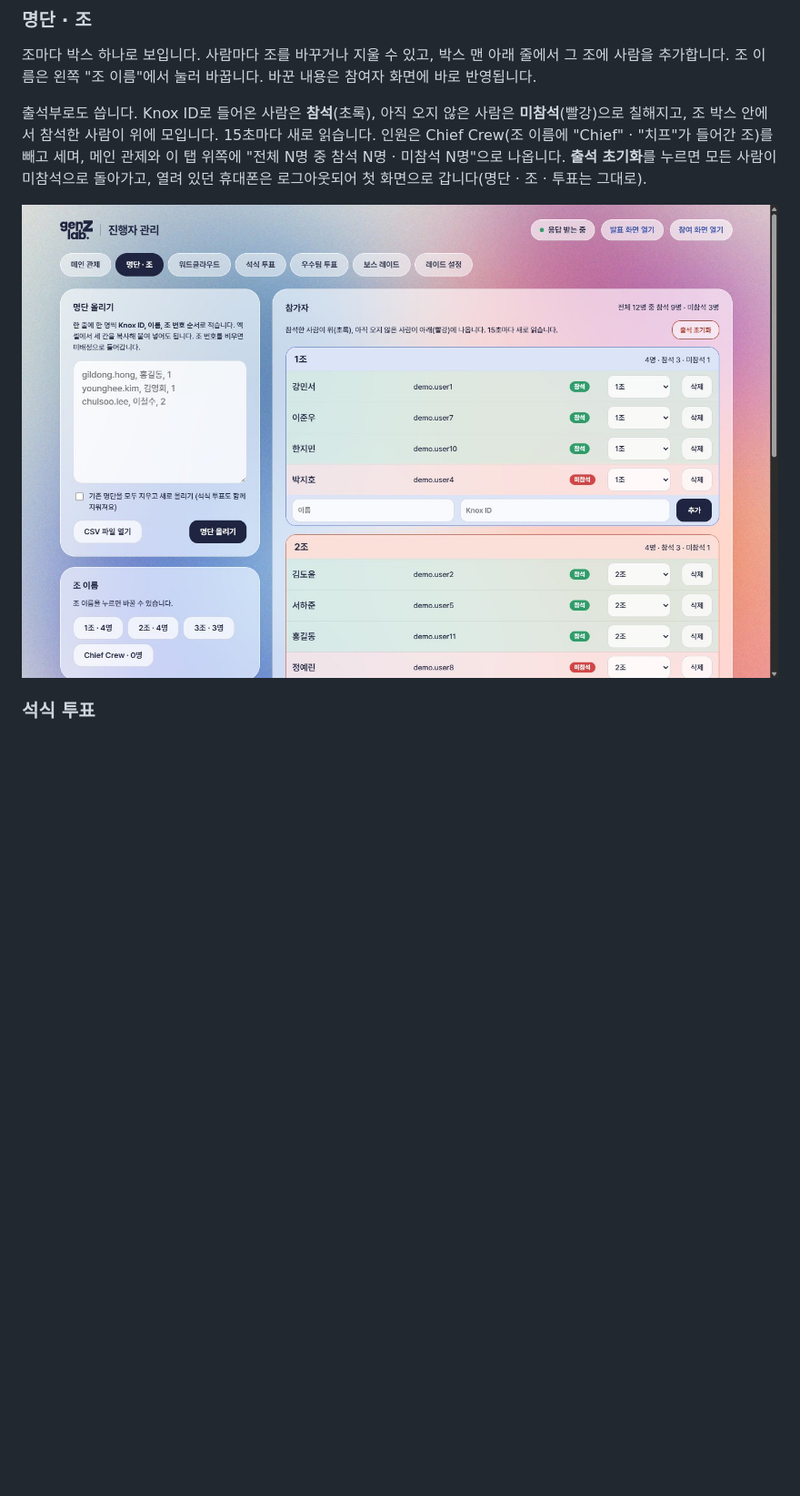
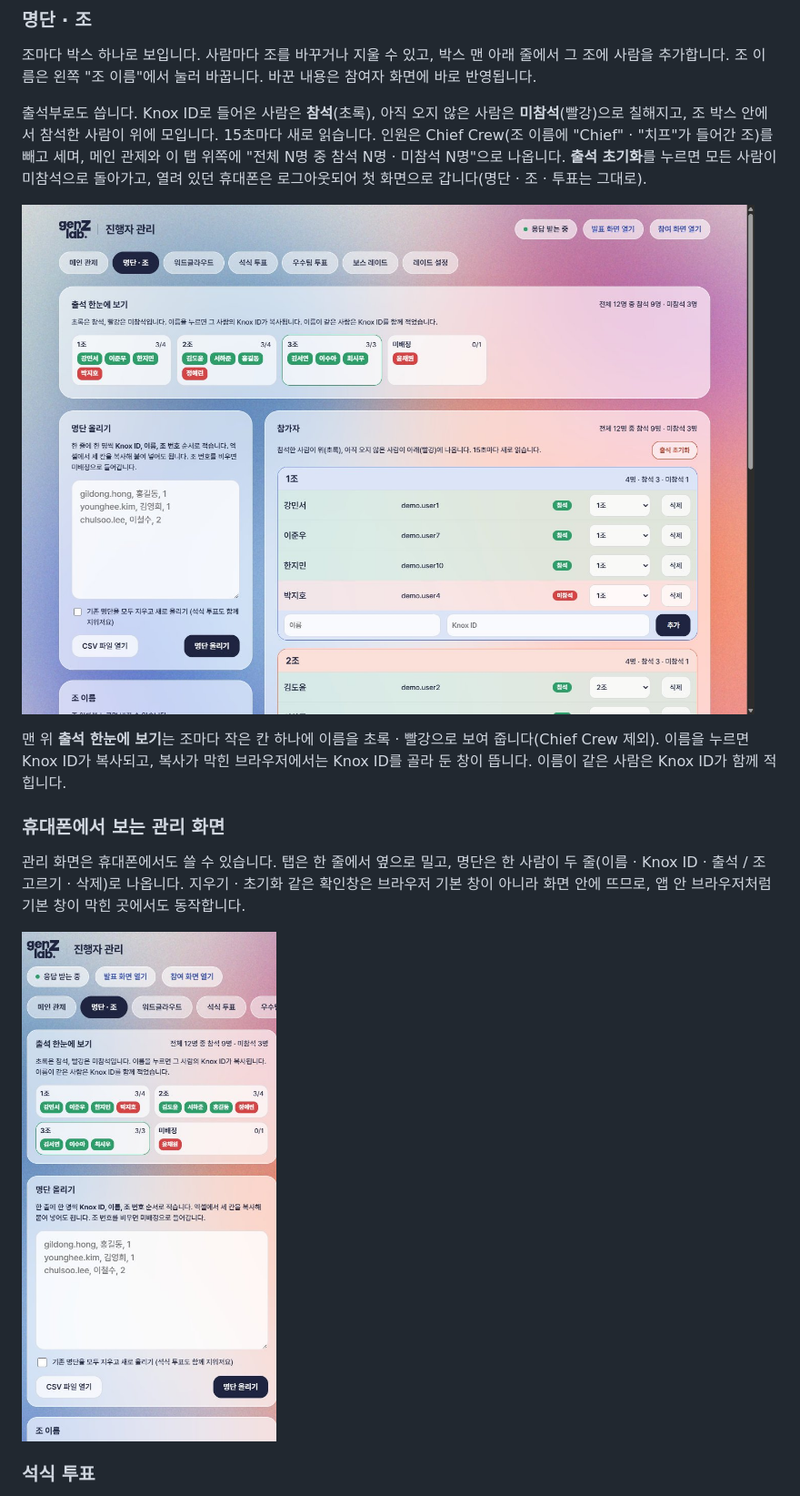
Before and after one commit to Ooohje/genz-lab-26Q4-workshop-platform, a Markdown page: README.md, the part around one of its changes. Shown at 91% size. Drawn GitHub-style; pictures changed too: docs/screenshots/admin-mobile.jpg (added), docs/screenshots/admin-roster.jpg; blank space fills up the shorter version.

Commit message:
README: attendance board, phone admin layout and refreshed screenshots
Co-Authored-By: Claude Fable 5.2 <noreply@anthropic.com>

```diff
--- a/README.md
+++ b/README.md
@@ -89,6 +88,14 @@
 출석부로도 씁니다. Knox ID로 들어온 사람은 **참석**(초록), 아직 오지 않은 사람은 **미참석**(빨강)으로 칠해지고, 조 박스 안에서 참석한 사람이 위에 모입니다. 15초마다 새로 읽습니다. 인원은 Chief Crew(조 이름에 "Chief" · "치프"가 들어간 조)를 빼고 세며, 메인 관제와 이 탭 위쪽에 "전체 N명 중 참석 N명 · 미참석 N명"으로 나옵니다. **출석 초기화**를 누르면 모든 사람이 미참석으로 돌아가고, 열려 있던 휴대폰은 로그아웃되어 첫 화면으로 갑니다(명단 · 조 · 투표는 그대로).
 
 ![명단 · 조](docs/screenshots/admin-roster.jpg)
+
+맨 위 **출석 한눈에 보기**는 조마다 작은 칸 하나에 이름을 초록 · 빨강으로 보여 줍니다(Chief Crew 제외). 이름을 누르면 Knox ID가 복사되고, 복사가 막힌 브라우저에서는 Knox ID를 골라 둔 창이 뜹니다. 이름이 같은 사람은 Knox ID가 함께 적힙니다.
+
+### 휴대폰에서 보는 관리 화면
+
+관리 화면은 휴대폰에서도 쓸 수 있습니다. 탭은 한 줄에서 옆으로 밀고, 명단은 한 사람이 두 줄(이름 · Knox ID · 출석 / 조 고르기 · 삭제)로 나옵니다. 지우기 · 초기화 같은 확인창은 브라우저 기본 창이 아니라 화면 안에 뜨므로, 앱 안 브라우저처럼 기본 창이 막힌 곳에서도 동작합니다.
+
+<img src="docs/screenshots/admin-mobile.jpg" width="300" alt="휴대폰에서 본 관리 화면">
 
 ### 석식 투표
 
```
Also changed, not shown: other parts of README.md (+0 -1 lines).
